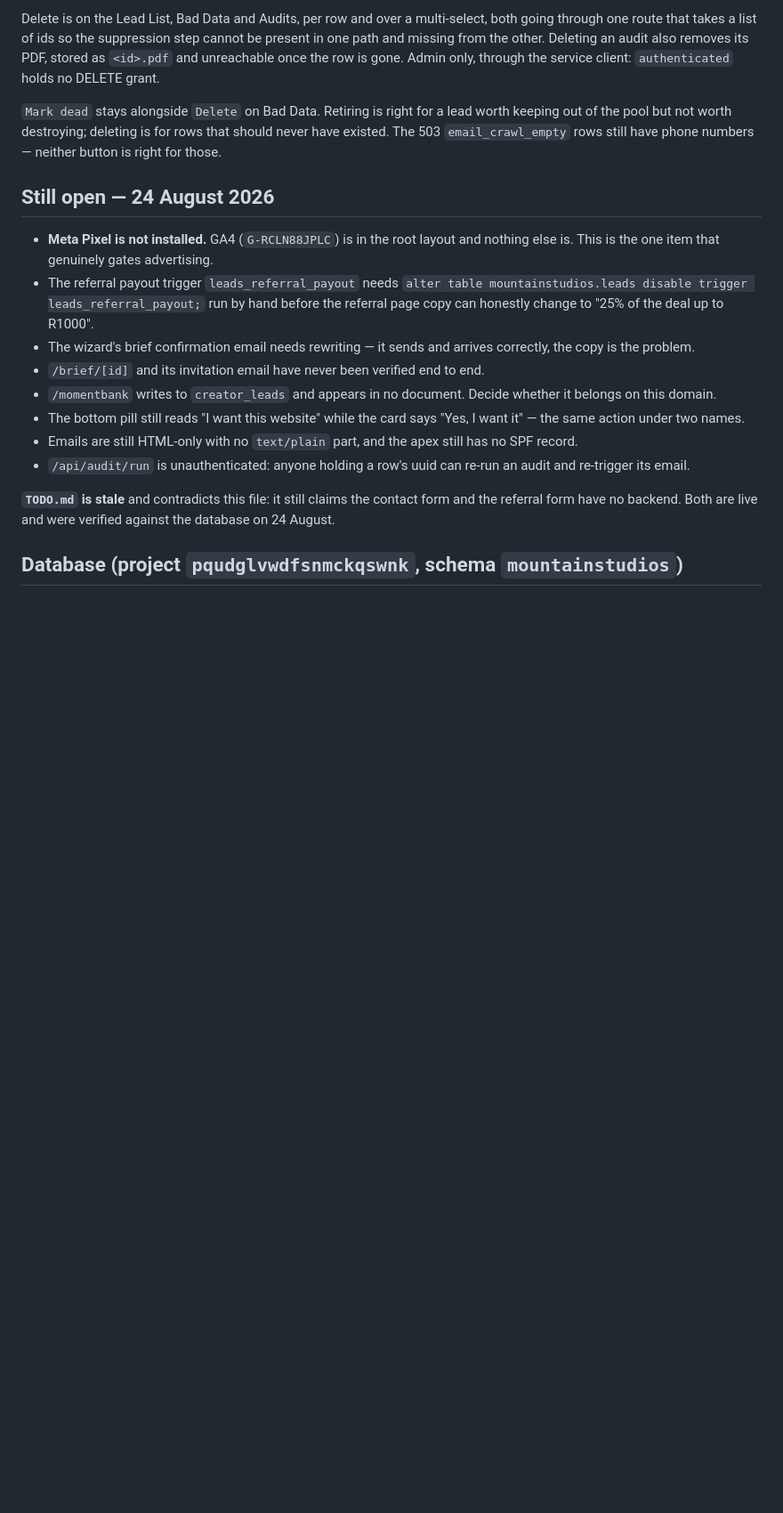
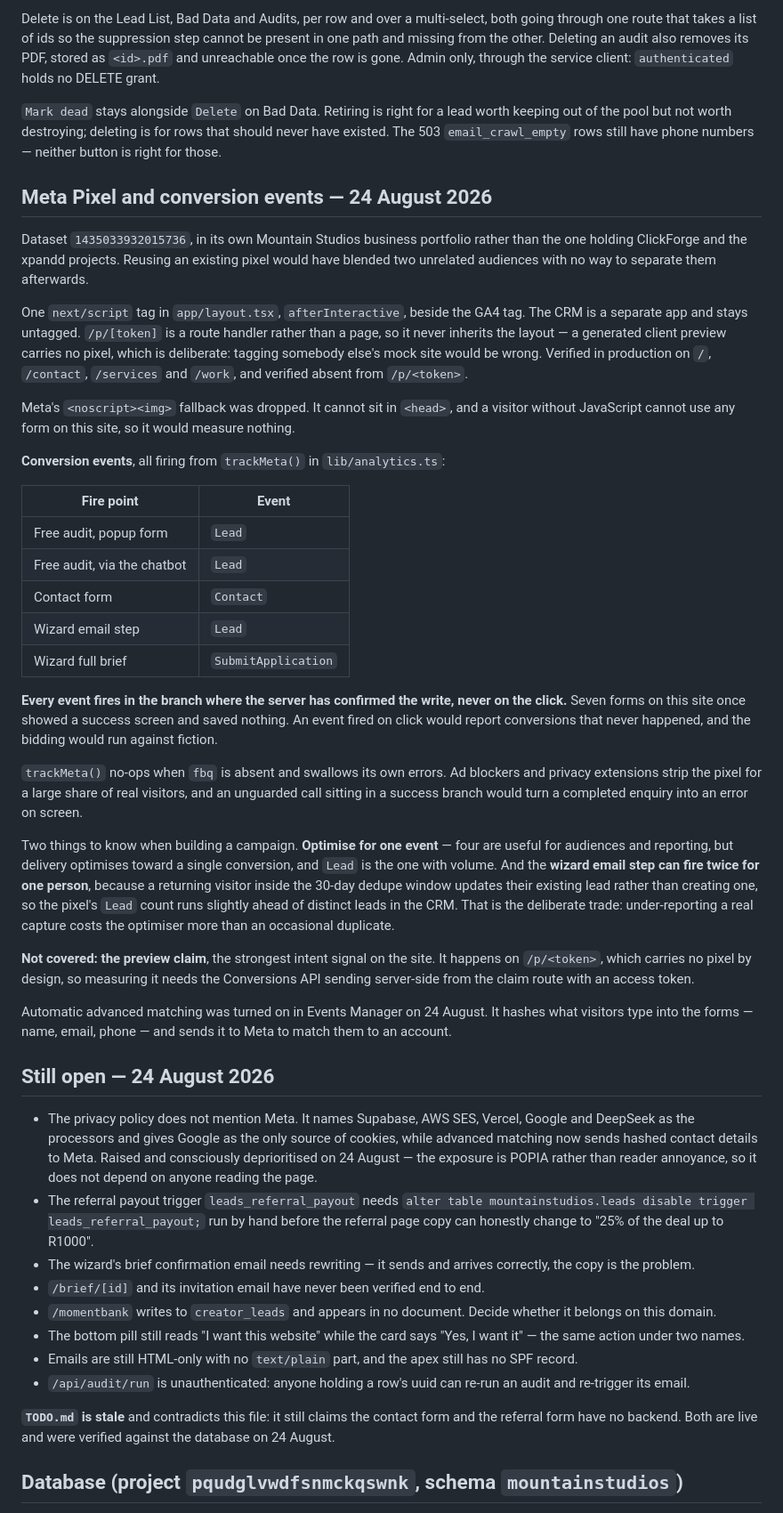
Before and after one commit to hugo-drummond/mountain-studios, a Markdown page: STATUS.md, the part around one of its changes. Shown at 89% size. Rendered like a GitHub page; blank space fills up the shorter version.

Commit message:
docs: record the Meta Pixel and conversion events
Corrects this file, which stated earlier today that the pixel was not
installed and was the one thing gating advertising. Both are now false.

Records the dataset id and why it sits in its own portfolio, where the
tag is and where it deliberately is not, the five conversion fire points,
and the two things that matter when building a campaign: optimise for one
event, and the wizard email step can double-fire for a returning visitor.

The privacy policy gap replaces the pixel entry under Still open. It was
raised and consciously deprioritised.

Co-Authored-By: Claude Opus 5 <noreply@anthropic.com>

```diff
--- a/STATUS.md
+++ b/STATUS.md
@@ -1008,10 +1010,64 @@ holds no DELETE grant.
 out of the pool but not worth destroying; deleting is for rows that should never have existed.
 The 503 `email_crawl_empty` rows still have phone numbers — neither button is right for those.
 
+## Meta Pixel and conversion events — 24 August 2026
+
+Dataset `1435033932015736`, in its own Mountain Studios business portfolio rather than the one
+holding ClickForge and the xpandd projects. Reusing an existing pixel would have blended two
+unrelated audiences with no way to separate them afterwards.
+
+One `next/script` tag in `app/layout.tsx`, `afterInteractive`, beside the GA4 tag. The CRM is a
+separate app and stays untagged. `/p/[token]` is a route handler rather than a page, so it never
+inherits the layout — a generated client preview carries no pixel, which is deliberate: tagging
+somebody else's mock site would be wrong. Verified in production on `/`, `/contact`, `/services`
+and `/work`, and verified absent from `/p/<token>`.
+
+Meta's `<noscript><img>` fallback was dropped. It cannot sit in `<head>`, and a visitor without
+JavaScript cannot use any form on this site, so it would measure nothing.
+
+**Conversion events**, all firing from `trackMeta()` in `lib/analytics.ts`:
+
+| Fire point | Event |
+| --- | --- |
+| Free audit, popup form | `Lead` |
+| Free audit, via the chatbot | `Lead` |
+| Contact form | `Contact` |
+| Wizard email step | `Lead` |
+| Wizard full brief | `SubmitApplication` |
+
+<callout>
+
+**Every event fires in the branch where the server has confirmed the write, never on the click.**
+Seven forms on this site once showed a success screen and saved nothing. An event fired on click
+would report conversions that never happened, and the bidding would run against fiction.
+
+`trackMeta()` no-ops when `fbq` is absent and swallows its own errors. Ad blockers and privacy
+extensions strip the pixel for a large share of real visitors, and an unguarded call sitting in a
+success branch would turn a completed enquiry into an error on screen.
+
+</callout>
+
+Two things to know when building a campaign. **Optimise for one event** — four are useful for
+audiences and reporting, but delivery optimises toward a single conversion, and `Lead` is the one
+with volume. And the **wizard email step can fire twice for one person**, because a returning
+visitor inside the 30-day dedupe window updates their existing lead rather than creating one, so
+the pixel's `Lead` count runs slightly ahead of distinct leads in the CRM. That is the deliberate
+trade: under-reporting a real capture costs the optimiser more than an occasional duplicate.
+
+**Not covered: the preview claim**, the strongest intent signal on the site. It happens on
+`/p/<token>`, which carries no pixel by design, so measuring it needs the Conversions API sending
+server-side from the claim route with an access token.
+
+Automatic advanced matching was turned on in Events Manager on 24 August. It hashes what visitors
+type into the forms — name, email, phone — and sends it to Meta to match them to an account.
+
 ## Still open — 24 August 2026
 
-- **Meta Pixel is not installed.** GA4 (`G-RCLN88JPLC`) is in the root layout and nothing else
-  is. This is the one item that genuinely gates advertising.
+- The privacy policy does not mention Meta. It names Supabase, AWS SES, Vercel, Google and
+  DeepSeek as the processors and gives Google as the only source of cookies, while advanced
+  matching now sends hashed contact details to Meta. Raised and consciously deprioritised on
+  24 August — the exposure is POPIA rather than reader annoyance, so it does not depend on
+  anyone reading the page.
 - The referral payout trigger `leads_referral_payout` needs
   `alter table mountainstudios.leads disable trigger leads_referral_payout;` run by hand before
   the referral page copy can honestly change to "25% of the deal up to R1000".
```
Also changed, not shown: other parts of STATUS.md (+5 -3 lines).
